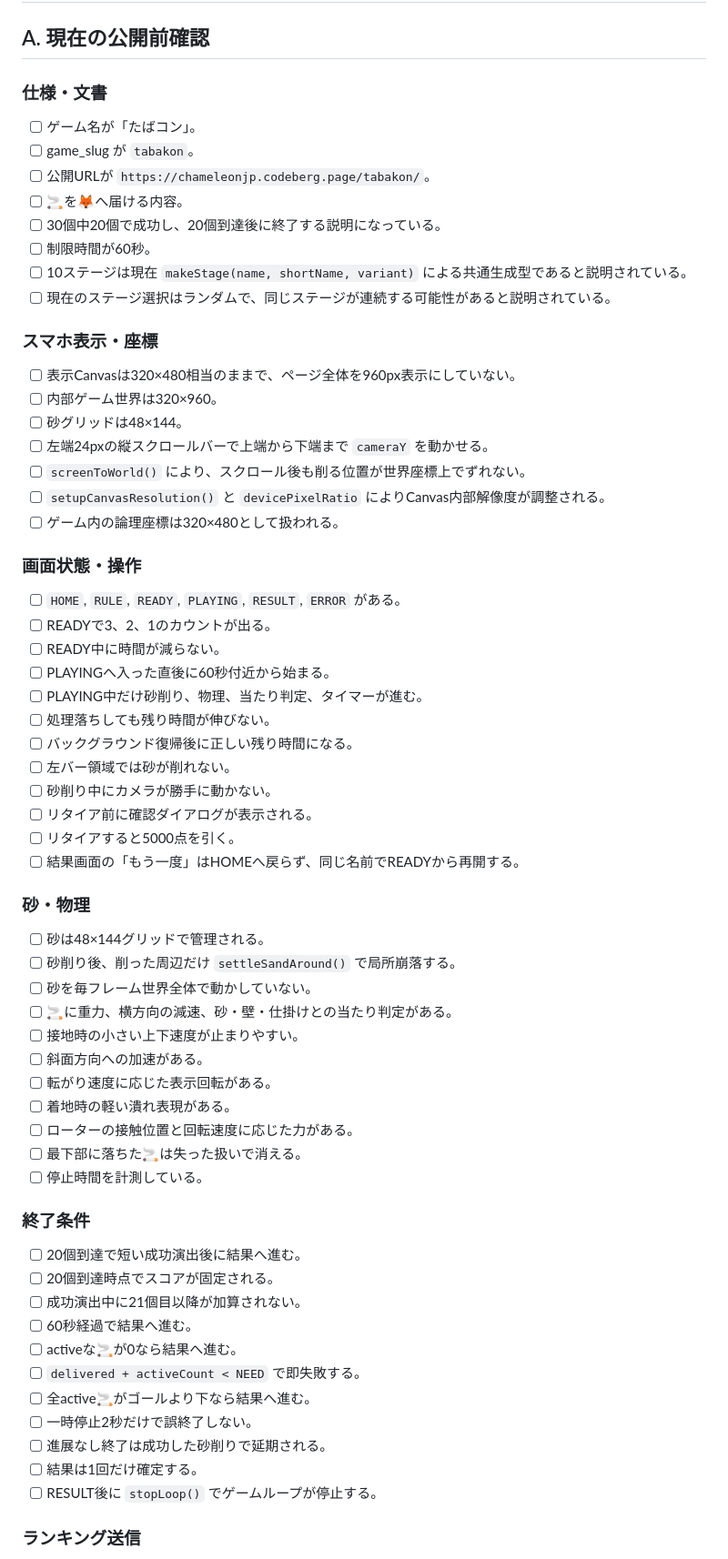
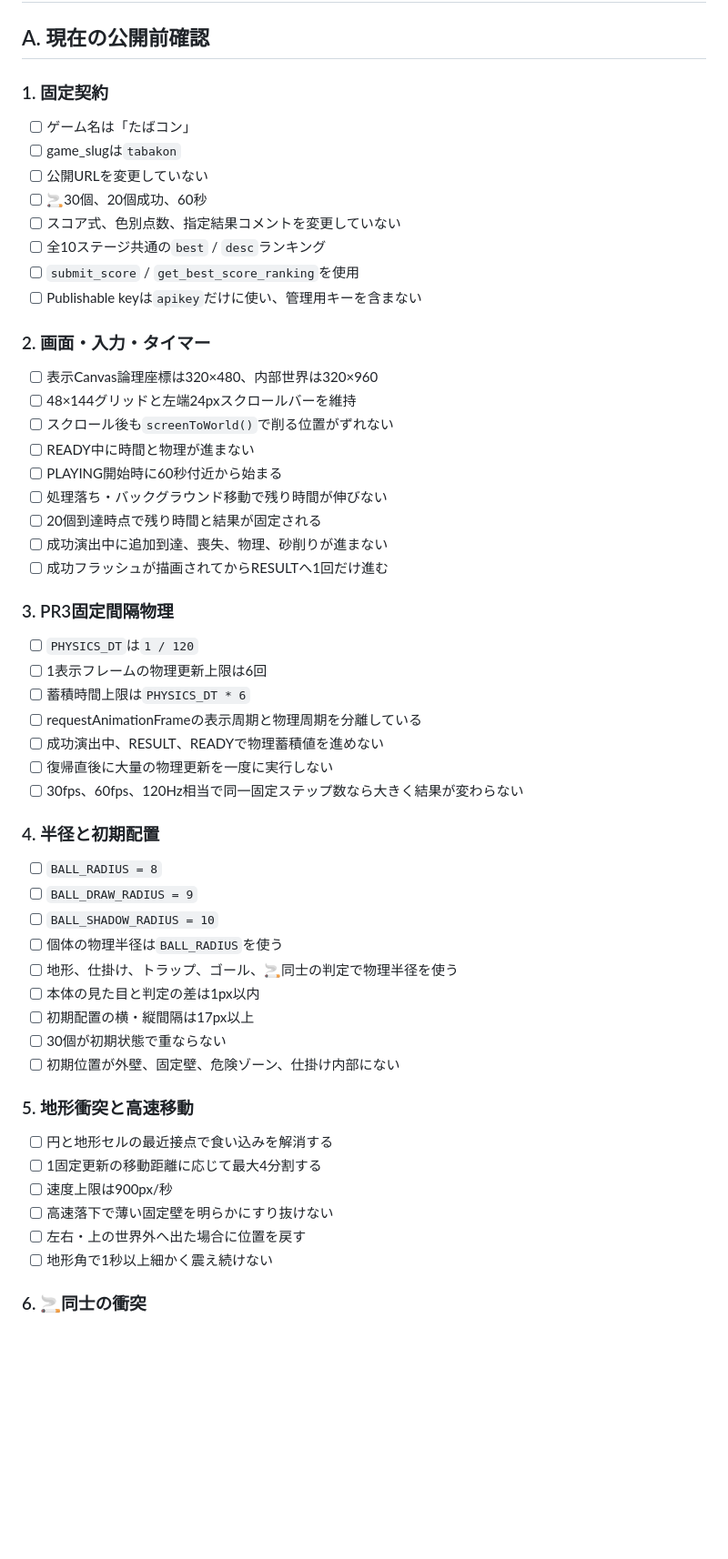
Before and after one commit to chameleonjp-lab/tabakon, a Markdown page: docs/REVIEW_CHECKLIST.md, the part around one of its changes. Shown at 91% size. GitHub-like rendering; blank space fills up the shorter version.

Commit message:
docs: add PR3 ball physics review gates

```diff
--- a/docs/REVIEW_CHECKLIST.md
+++ b/docs/REVIEW_CHECKLIST.md
@@ -2,69 +2,59 @@
 
 ## A. 現在の公開前確認
 
-### 仕様・文書
+### 1. 固定契約
 
-- [ ] ゲーム名が「たばコン」。
-- [ ] game_slug が `tabakon`。
-- [ ] 公開URLが `https://chameleonjp.codeberg.page/tabakon/`。
-- [ ] 🚬を🦊へ届ける内容。
-- [ ] 30個中20個で成功し、20個到達後に終了する説明になっている。
-- [ ] 制限時間が60秒。
-- [ ] 10ステージは現在 `makeStage(name, shortName, variant)` による共通生成型であると説明されている。
-- [ ] 現在のステージ選択はランダムで、同じステージが連続する可能性があると説明されている。
+- [ ] ゲーム名は「たばコン」
+- [ ] game_slugは`tabakon`
+- [ ] 公開URLを変更していない
+- [ ] 🚬30個、20個成功、60秒
+- [ ] スコア式、色別点数、指定結果コメントを変更していない
+- [ ] 全10ステージ共通の`best` / `desc`ランキング
+- [ ] `submit_score` / `get_best_score_ranking`を使用
+- [ ] Publishable keyは`apikey`だけに使い、管理用キーを含まない
 
-### スマホ表示・座標
+### 2. 画面・入力・タイマー
 
-- [ ] 表示Canvasは320×480相当のままで、ページ全体を960px表示にしていない。
-- [ ] 内部ゲーム世界は320×960。
-- [ ] 砂グリッドは48×144。
-- [ ] 左端24pxの縦スクロールバーで上端から下端まで `cameraY` を動かせる。
-- [ ] `screenToWorld()` により、スクロール後も削る位置が世界座標上でずれない。
-- [ ] `setupCanvasResolution()` と `devicePixelRatio` によりCanvas内部解像度が調整される。
-- [ ] ゲーム内の論理座標は320×480として扱われる。
+- [ ] 表示Canvas論理座標は320×480、内部世界は320×960
+- [ ] 48×144グリッドと左端24pxスクロールバーを維持
+- [ ] スクロール後も`screenToWorld()`で削る位置がずれない
+- [ ] READY中に時間と物理が進まない
+- [ ] PLAYING開始時に60秒付近から始まる
+- [ ] 処理落ち・バックグラウンド移動で残り時間が伸びない
+- [ ] 20個到達時点で残り時間と結果が固定される
+- [ ] 成功演出中に追加到達、喪失、物理、砂削りが進まない
+- [ ] 成功フラッシュが描画されてからRESULTへ1回だけ進む
 
-### 画面状態・操作
+### 3. PR3固定間隔物理
 
-- [ ] `HOME`, `RULE`, `READY`, `PLAYING`, `RESULT`, `ERROR` がある。
-- [ ] READYで3、2、1のカウントが出る。
-- [ ] READY中に時間が減らない。
-- [ ] PLAYINGへ入った直後に60秒付近から始まる。
-- [ ] PLAYING中だけ砂削り、物理、当たり判定、タイマーが進む。
-- [ ] 処理落ちしても残り時間が伸びない。
-- [ ] バックグラウンド復帰後に正しい残り時間になる。
-- [ ] 左バー領域では砂が削れない。
-- [ ] 砂削り中にカメラが勝手に動かない。
-- [ ] リタイア前に確認ダイアログが表示される。
-- [ ] リタイアすると5000点を引く。
-- [ ] 結果画面の「もう一度」はHOMEへ戻らず、同じ名前でREADYから再開する。
+- [ ] `PHYSICS_DT`は`1 / 120`
+- [ ] 1表示フレームの物理更新上限は6回
+- [ ] 蓄積時間上限は`PHYSICS_DT * 6`
+- [ ] requestAnimationFrameの表示周期と物理周期を分離している
+- [ ] 成功演出中、RESULT、READYで物理蓄積値を進めない
+- [ ] 復帰直後に大量の物理更新を一度に実行しない
+- [ ] 30fps、60fps、120Hz相当で同一固定ステップ数なら大きく結果が変わらない
 
-### 砂・物理
+### 4. 半径と初期配置
 
-- [ ] 砂は48×144グリッドで管理される。
-- [ ] 砂削り後、削った周辺だけ `settleSandAround()` で局所崩落する。
-- [ ] 砂を毎フレーム世界全体で動かしていない。
-- [ ] 🚬に重力、横方向の減速、砂・壁・仕掛けとの当たり判定がある。
-- [ ] 接地時の小さい上下速度が止まりやすい。
-- [ ] 斜面方向への加速がある。
-- [ ] 転がり速度に応じた表示回転がある。
-- [ ] 着地時の軽い潰れ表現がある。
-- [ ] ローターの接触位置と回転速度に応じた力がある。
-- [ ] 最下部に落ちた🚬は失った扱いで消える。
-- [ ] 停止時間を計測している。
+- [ ] `BALL_RADIUS = 8`
+- [ ] `BALL_DRAW_RADIUS = 9`
+- [ ] `BALL_SHADOW_RADIUS = 10`
+- [ ] 個体の物理半径は`BALL_RADIUS`を使う
+- [ ] 地形、仕掛け、トラップ、ゴール、🚬同士の判定で物理半径を使う
+- [ ] 本体の見た目と判定の差は1px以内
+- [ ] 初期配置の横・縦間隔は17px以上
+- [ ] 30個が初期状態で重ならない
+- [ ] 初期位置が外壁、固定壁、危険ゾーン、仕掛け内部にない
 
-### 終了条件
+### 5. 地形衝突と高速移動
 
-- [ ] 20個到達で短い成功演出後に結果へ進む。
-- [ ] 20個到達時点でスコアが固定される。
-- [ ] 成功演出中に21個目以降が加算されない。
-- [ ] 60秒経過で結果へ進む。
-- [ ] activeな🚬が0なら結果へ進む。
-- [ ] `delivered + activeCount < NEED` で即失敗する。
-- [ ] 全active🚬がゴールより下なら結果へ進む。
-- [ ] 一時停止2秒だけで誤終了しない。
-- [ ] 進展なし終了は成功した砂削りで延期される。
-- [ ] 結果は1回だけ確定する。
-- [ ] RESULT後に `stopLoop()` でゲームループが停止する。
+- [ ] 円と地形セルの最近接点で食い込みを解消する
+- [ ] 1固定更新の移動距離に応じて最大4分割する
+- [ ] 速度上限は900px/秒
+- [ ] 高速落下で薄い固定壁を明らかにすり抜けない
+- [ ] 左右・上の世界外へ出た場合に位置を戻す
+- [ ] 地形角で1秒以上細かく震え続けない
 
-### ランキング送信
+### 6. 🚬同士の衝突
 
```
Also changed, not shown: other parts of docs/REVIEW_CHECKLIST.md (+59 -31 lines).
